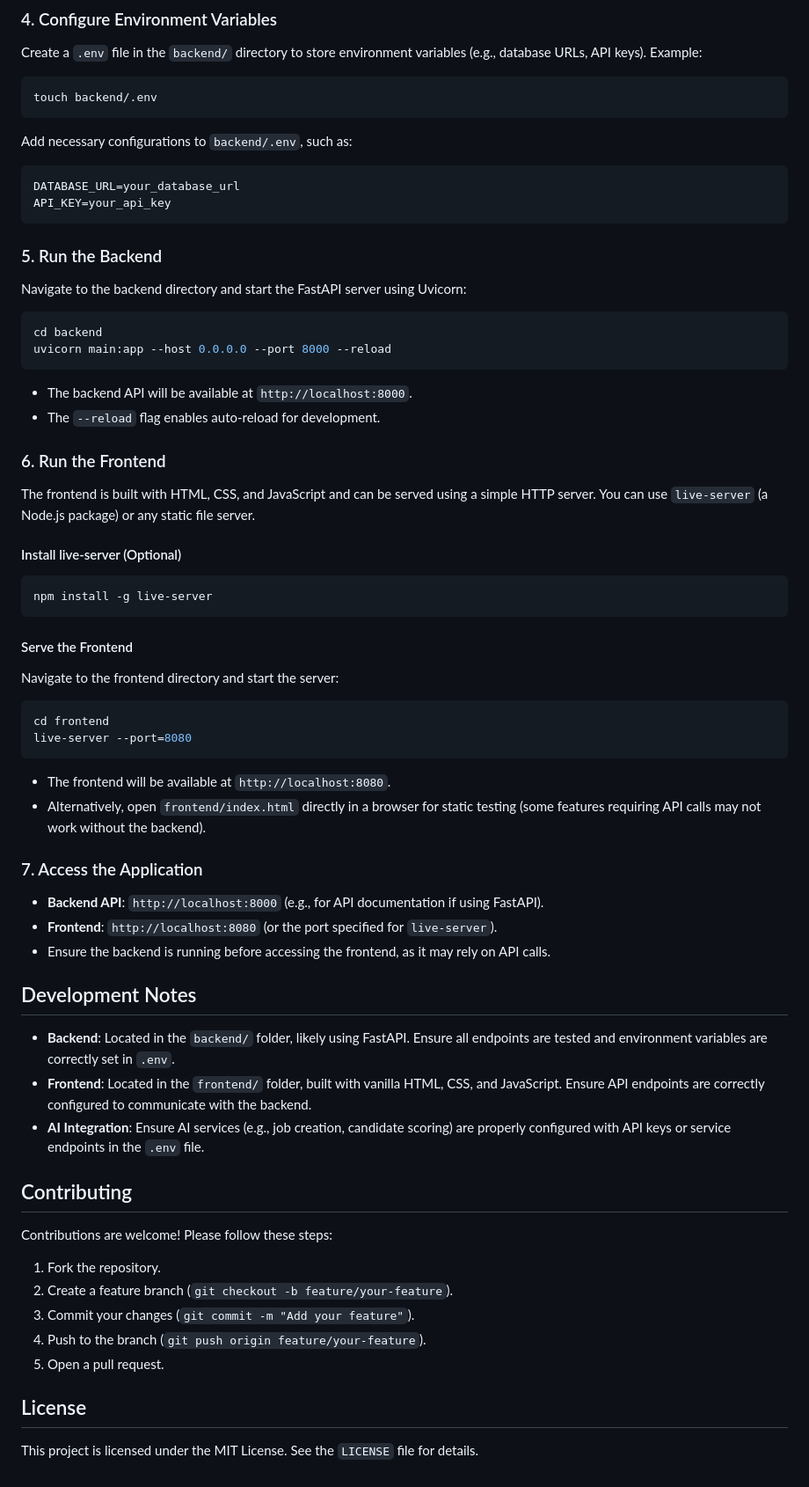
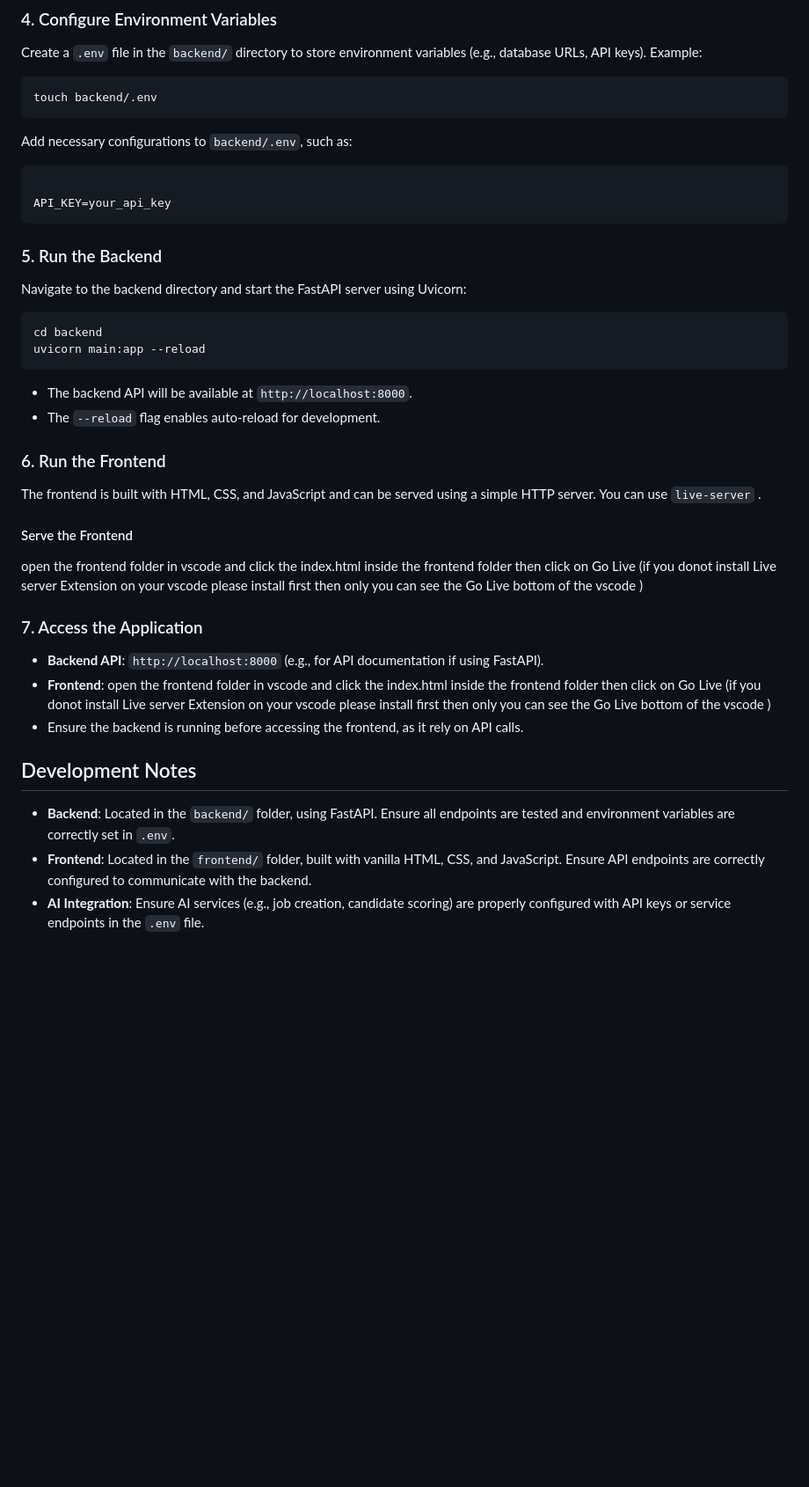
Before and after one commit to Code24AI/NextHire, a Markdown page: README.md, the part around the change printed below. Shown: that part at 88% size. Drawn GitHub-style; blank space fills up the shorter version.

````diff
--- a/README.md
+++ b/README.md
@@ -86,7 +85,7 @@ touch backend/.env
 ```
 Add necessary configurations to `backend/.env`, such as:
 ```
-DATABASE_URL=your_database_url
+
 API_KEY=your_api_key
 ```
 
@@ -94,45 +93,24 @@ API_KEY=your_api_key
 Navigate to the backend directory and start the FastAPI server using Uvicorn:
 ```bash
 cd backend
-uvicorn main:app --host 0.0.0.0 --port 8000 --reload
+uvicorn main:app --reload
 ```
 - The backend API will be available at `http://localhost:8000`.
 - The `--reload` flag enables auto-reload for development.
 
 ### 6. Run the Frontend
-The frontend is built with HTML, CSS, and JavaScript and can be served using a simple HTTP server. You can use `live-server` (a Node.js package) or any static file server.
-
-#### Install live-server (Optional)
-```bash
-npm install -g live-server
-```
+The frontend is built with HTML, CSS, and JavaScript and can be served using a simple HTTP server. You can use `live-server` .
 
 #### Serve the Frontend
-Navigate to the frontend directory and start the server:
-```bash
-cd frontend
-live-server --port=8080
-```
-- The frontend will be available at `http://localhost:8080`.
-- Alternatively, open `frontend/index.html` directly in a browser for static testing (some features requiring API calls may not work without the backend).
+open the frontend folder in vscode and click the index.html inside the frontend folder then click on Go Live (if you donot install Live server Extension on your vscode please install first then only you can see the Go Live bottom of the vscode )
+
 
 ### 7. Access the Application
 - **Backend API**: `http://localhost:8000` (e.g., for API documentation if using FastAPI).
-- **Frontend**: `http://localhost:8080` (or the port specified for `live-server`).
-- Ensure the backend is running before accessing the frontend, as it may rely on API calls.
+- **Frontend**: open the frontend folder in vscode and click the index.html inside the frontend folder then click on Go Live (if you donot install Live server Extension on your vscode please install first then only you can see the Go Live bottom of the vscode )
+- Ensure the backend is running before accessing the frontend, as it  rely on API calls.
 
 ## Development Notes
-- **Backend**: Located in the `backend/` folder, likely using FastAPI. Ensure all endpoints are tested and environment variables are correctly set in `.env`.
+- **Backend**: Located in the `backend/` folder,  using FastAPI. Ensure all endpoints are tested and environment variables are correctly set in `.env`.
 - **Frontend**: Located in the `frontend/` folder, built with vanilla HTML, CSS, and JavaScript. Ensure API endpoints are correctly configured to communicate with the backend.
 - **AI Integration**: Ensure AI services (e.g., job creation, candidate scoring) are properly configured with API keys or service endpoints in the `.env` file.
-
-## Contributing
-Contributions are welcome! Please follow these steps:
-1. Fork the repository.
-2. Create a feature branch (`git checkout -b feature/your-feature`).
-3. Commit your changes (`git commit -m "Add your feature"`).
-4. Push to the branch (`git push origin feature/your-feature`).
-5. Open a pull request.
-
-## License
-This project is licensed under the MIT License. See the `LICENSE` file for details.
````
Also changed, not shown: other parts of README.md (+5 -6 lines).
